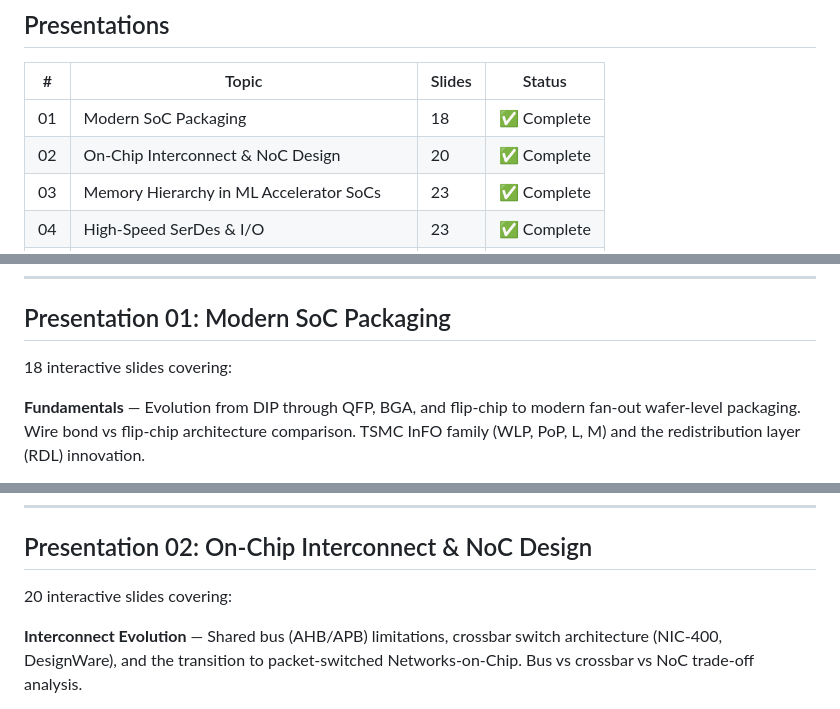
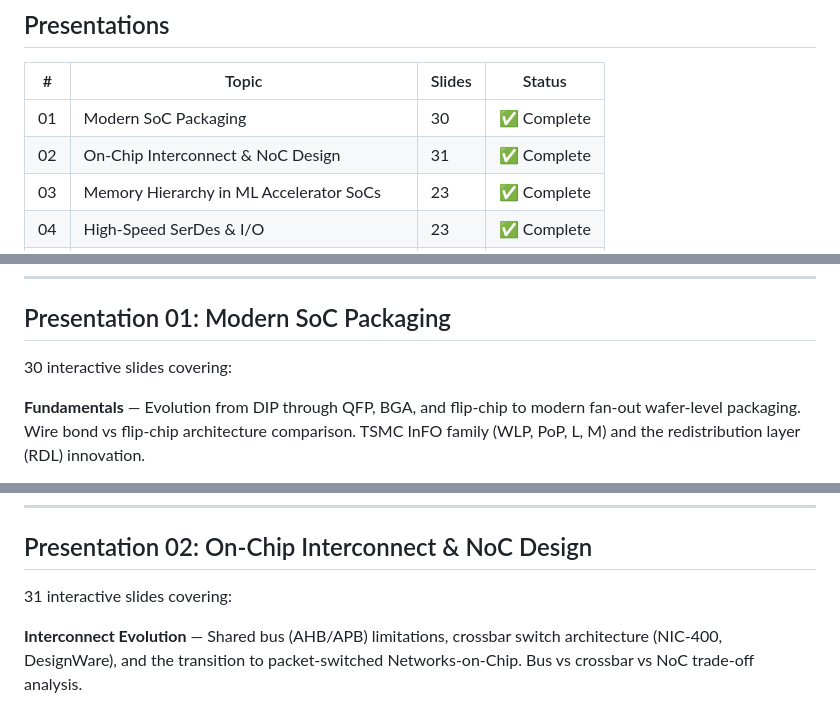
Before and after one commit to BrendanJamesLynskey/SoC, a Markdown page: README.md, 3 parts joined by grey strips. GitHub-like rendering.

Commit message:
Fix slide counts for presentations 01 and 02 in README
Presentation 01 has 30 slides (not 18) and presentation 02 has 31
slides (not 20). Updated both the summary table and description headers.

Co-Authored-By: Claude Opus 4.6 <noreply@anthropic.com>

```diff
--- a/README.md
+++ b/README.md
@@ -14,8 +14,8 @@ Interactive slide decks covering modern System-on-Chip design end-to-end — fro
 
 | # | Topic | Slides | Status |
 |---|-------|--------|--------|
-| 01 | Modern SoC Packaging | 18 | ✅ Complete |
-| 02 | On-Chip Interconnect & NoC Design | 20 | ✅ Complete |
+| 01 | Modern SoC Packaging | 30 | ✅ Complete |
+| 02 | On-Chip Interconnect & NoC Design | 31 | ✅ Complete |
 | 03 | Memory Hierarchy in ML Accelerator SoCs | 23 | ✅ Complete |
 | 04 | High-Speed SerDes & I/O | 23 | ✅ Complete |
 | 05 | AI / ML Accelerator Architectures | 22 | ✅ Complete |
@@ -35,7 +35,7 @@ Interactive slide decks covering modern System-on-Chip design end-to-end — fro
 
 ## Presentation 01: Modern SoC Packaging
 
-18 interactive slides covering:
+30 interactive slides covering:
 
 **Fundamentals** — Evolution from DIP through QFP, BGA, and flip-chip to modern fan-out wafer-level packaging. Wire bond vs flip-chip architecture comparison. TSMC InFO family (WLP, PoP, L, M) and the redistribution layer (RDL) innovation.
 
@@ -55,7 +55,7 @@ Interactive slide decks covering modern System-on-Chip design end-to-end — fro
 
 ## Presentation 02: On-Chip Interconnect & NoC Design
 
-20 interactive slides covering:
+31 interactive slides covering:
 
 **Interconnect Evolution** — Shared bus (AHB/APB) limitations, crossbar switch architecture (NIC-400, DesignWare), and the transition to packet-switched Networks-on-Chip. Bus vs crossbar vs NoC trade-off analysis.
 
```
